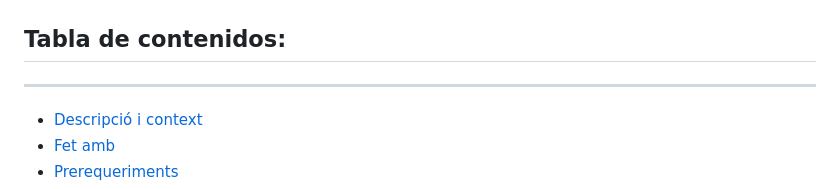
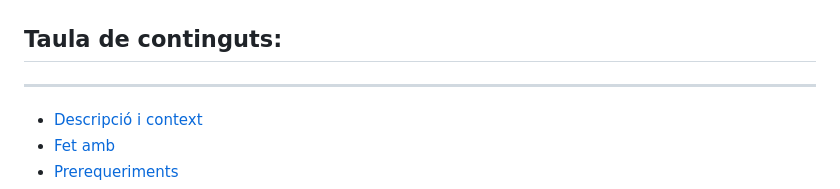
Before and after one commit to IsaacAndreu/MIM-Audit, a Markdown page: README.md, the part around the change. Drawn GitHub-style.

```diff
--- a/README.md
+++ b/README.md
@@ -1,7 +1,7 @@
 <h1 align="center">MIM Audit</h1>
 <p align="center"><img src="images/logo.png"/></p>
 
-## Tabla de contenidos:
+## Taula de continguts:
 ---
 
 - [Descripció i context](#descripció-i-context)
```
